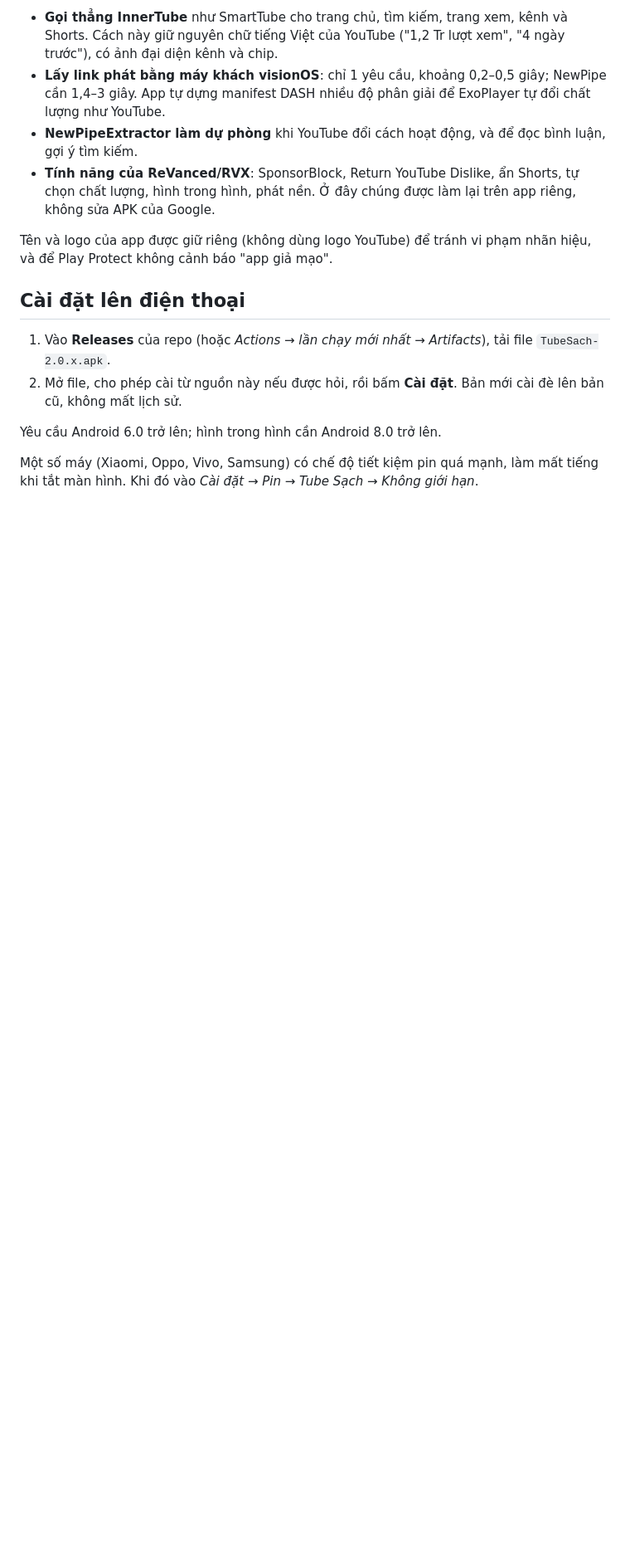
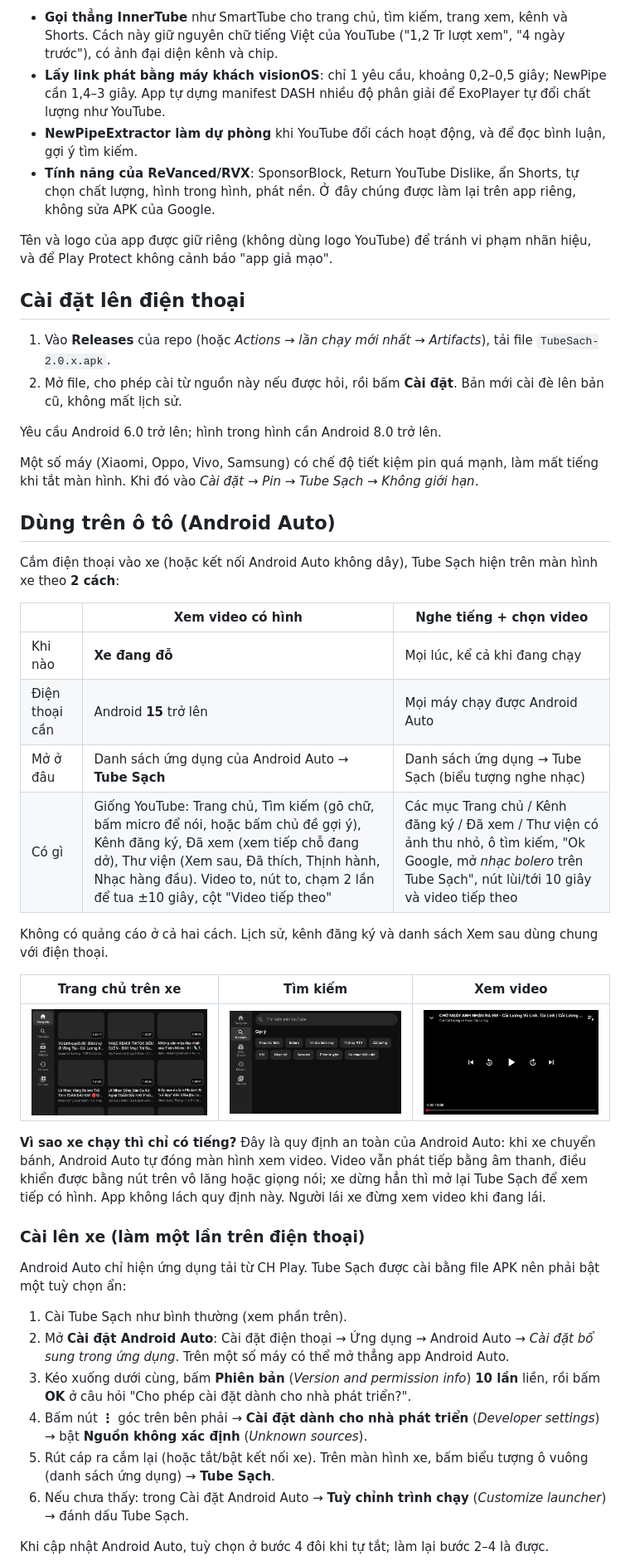
Before and after one commit to luzart-otherthing/youtube-remove-ads, a Markdown page: README.md, the part around one of its changes. Shown at 83% size. Drawn GitHub-style; pictures changed too: docs/screenshots/20_o_to_trang_chu.png (added), docs/screenshots/21_o_to_tim_kiem.png (added), docs/screenshots/22_o_to_xem_video.png (added); blank space fills up the shorter version.

```diff
--- a/README.md
+++ b/README.md
@@ -76,3 +77,35 @@ Yêu cầu Android 6.0 trở lên; hình trong hình cần Android 8.0 trở lê
 
 Một số máy (Xiaomi, Oppo, Vivo, Samsung) có chế độ tiết kiệm pin quá mạnh, làm mất tiếng khi tắt màn hình. Khi đó vào *Cài đặt → Pin → Tube Sạch → Không giới hạn*.
 
+## Dùng trên ô tô (Android Auto)
+
+Cắm điện thoại vào xe (hoặc kết nối Android Auto không dây), Tube Sạch hiện trên màn hình xe theo **2 cách**:
+
+| | Xem video có hình | Nghe tiếng + chọn video |
+|---|---|---|
+| Khi nào | **Xe đang đỗ** | Mọi lúc, kể cả khi đang chạy |
+| Điện thoại cần | Android **15** trở lên | Mọi máy chạy được Android Auto |
+| Mở ở đâu | Danh sách ứng dụng của Android Auto → **Tube Sạch** | Danh sách ứng dụng → Tube Sạch (biểu tượng nghe nhạc) |
+| Có gì | Giống YouTube: Trang chủ, Tìm kiếm (gõ chữ, bấm micro để nói, hoặc bấm chủ đề gợi ý), Kênh đăng ký, Đã xem (xem tiếp chỗ đang dở), Thư viện (Xem sau, Đã thích, Thịnh hành, Nhạc hàng đầu). Video to, nút to, chạm 2 lần để tua ±10 giây, cột "Video tiếp theo" | Các mục Trang chủ / Kênh đăng ký / Đã xem / Thư viện có ảnh thu nhỏ, ô tìm kiếm, "Ok Google, mở *nhạc bolero* trên Tube Sạch", nút lùi/tới 10 giây và video tiếp theo |
+
+Không có quảng cáo ở cả hai cách. Lịch sử, kênh đăng ký và danh sách Xem sau dùng chung với điện thoại.
+
+| Trang chủ trên xe | Tìm kiếm | Xem video |
+|---|---|---|
+| ![](docs/screenshots/20_o_to_trang_chu.png) | ![](docs/screenshots/21_o_to_tim_kiem.png) | ![](docs/screenshots/22_o_to_xem_video.png) |
+
+**Vì sao xe chạy thì chỉ có tiếng?** Đây là quy định an toàn của Android Auto: khi xe chuyển bánh, Android Auto tự đóng màn hình xem video. Video vẫn phát tiếp bằng âm thanh, điều khiển được bằng nút trên vô lăng hoặc giọng nói; xe dừng hẳn thì mở lại Tube Sạch để xem tiếp có hình. App không lách quy định này. Người lái xe đừng xem video khi đang lái.
+
+### Cài lên xe (làm một lần trên điện thoại)
+
+Android Auto chỉ hiện ứng dụng tải từ CH Play. Tube Sạch được cài bằng file APK nên phải bật một tuỳ chọn ẩn:
+
+1. Cài Tube Sạch như bình thường (xem phần trên).
+2. Mở **Cài đặt Android Auto**: Cài đặt điện thoại → Ứng dụng → Android Auto → *Cài đặt bổ sung trong ứng dụng*. Trên một số máy có thể mở thẳng app Android Auto.
+3. Kéo xuống dưới cùng, bấm **Phiên bản** (*Version and permission info*) **10 lần** liền, rồi bấm **OK** ở câu hỏi "Cho phép cài đặt dành cho nhà phát triển?".
+4. Bấm nút **⋮** góc trên bên phải → **Cài đặt dành cho nhà phát triển** (*Developer settings*) → bật **Nguồn không xác định** (*Unknown sources*).
+5. Rút cáp ra cắm lại (hoặc tắt/bật kết nối xe). Trên màn hình xe, bấm biểu tượng ô vuông (danh sách ứng dụng) → **Tube Sạch**.
+6. Nếu chưa thấy: trong Cài đặt Android Auto → **Tuỳ chỉnh trình chạy** (*Customize launcher*) → đánh dấu Tube Sạch.
+
+Khi cập nhật Android Auto, tuỳ chọn ở bước 4 đôi khi tự tắt; làm lại bước 2–4 là được.
+
```
Also changed, not shown: other parts of README.md (+23 -2 lines), 16 other files.
